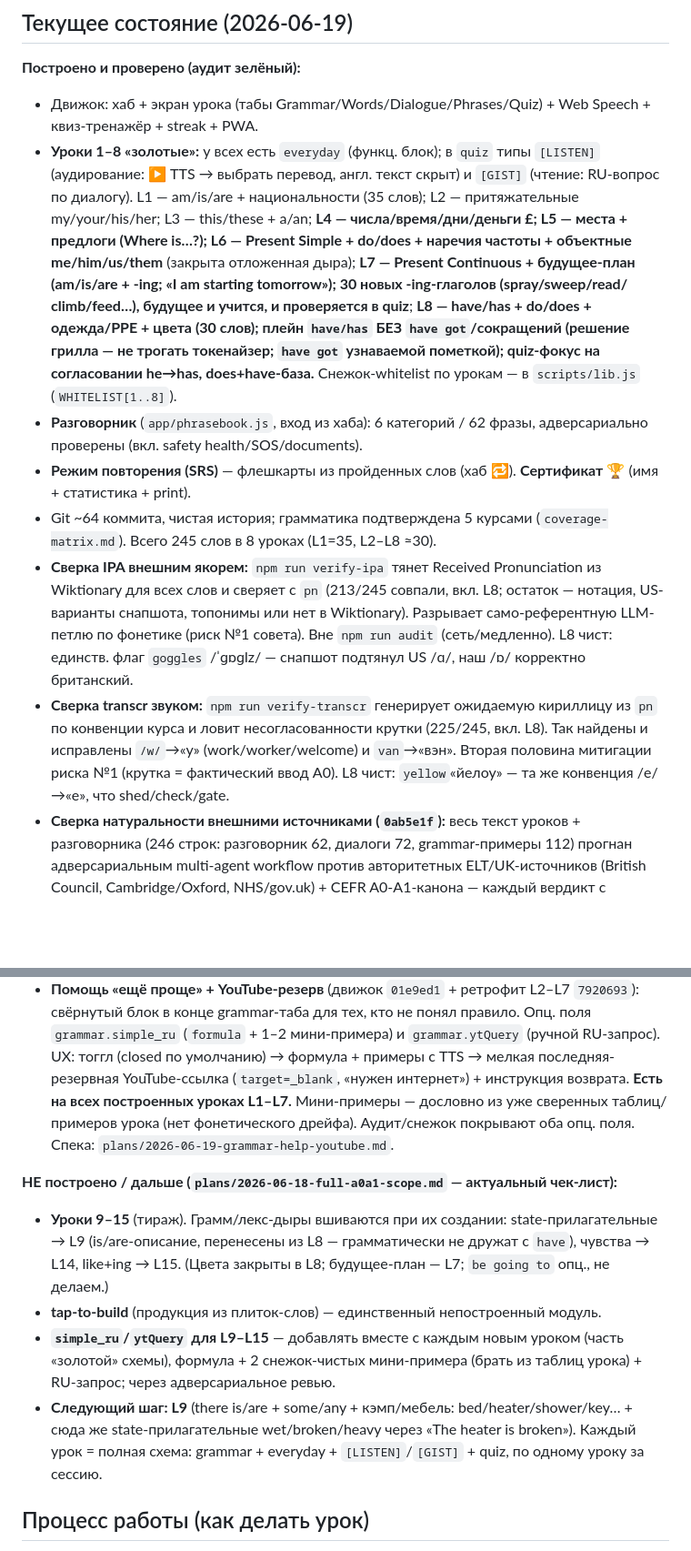
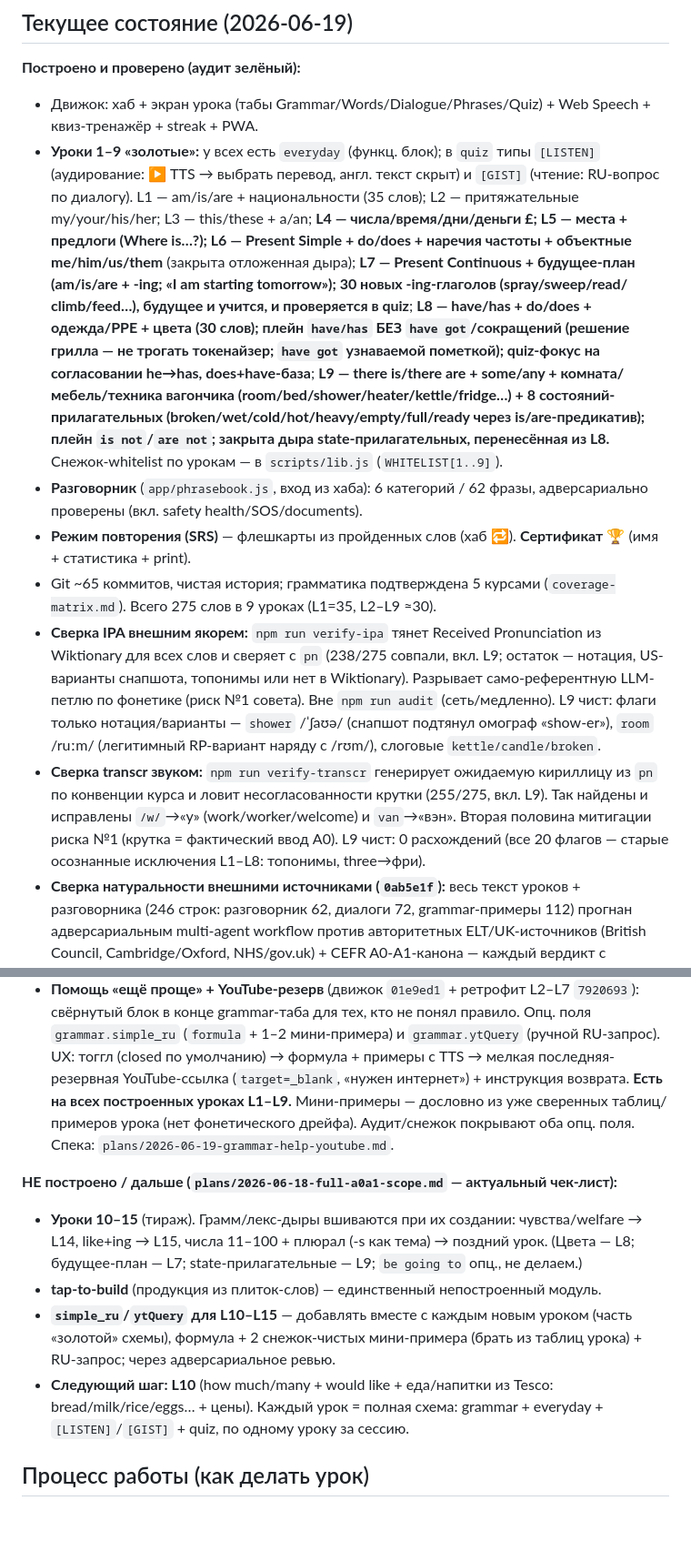
Before and after one commit to zoiruk/English-for-Seasonal-Workers, a Markdown page: CLAUDE.md, 2 parts joined by grey strips. Shown at 91% size. Drawn GitHub-style; blank space fills up the shorter version.

Commit message:
docs: sync state to L9 built; next step L10
CLAUDE.md + scope plan: lessons 1-9 golden, 275 words, WHITELIST[1..9],
verify-ipa 238/275 + verify-transcr 255/275 (L9 clean), state-adjective
gap closed in L9, stemmer short-word-plural gotcha recorded. Next: L10.

Co-Authored-By: Claude Opus 4.8 <noreply@anthropic.com>

```diff
--- a/CLAUDE.md
+++ b/CLAUDE.md
@@ -39,7 +39,7 @@
 **Построено и проверено (аудит зелёный):**
 - Движок: хаб + экран урока (табы Grammar/Words/Dialogue/Phrases/Quiz) + Web Speech +
   квиз-тренажёр + streak + PWA.
-- **Уроки 1–8 «золотые»:** у всех есть `everyday` (функц. блок); в `quiz` типы `[LISTEN]`
+- **Уроки 1–9 «золотые»:** у всех есть `everyday` (функц. блок); в `quiz` типы `[LISTEN]`
   (аудирование: ▶ TTS → выбрать перевод, англ. текст скрыт) и `[GIST]` (чтение: RU-вопрос по диалогу).
   L1 — am/is/are + национальности (35 слов); L2 — притяжательные my/your/his/her; L3 — this/these + a/an;
   **L4 — числа/время/дни/деньги £; L5 — места + предлоги (Where is…?); L6 — Present Simple + do/does +
@@ -47,23 +47,25 @@
   будущее-план (am/is/are + -ing; «I am starting tomorrow»); 30 новых -ing-глаголов (spray/sweep/read/
   climb/feed…), будущее и учится, и проверяется в quiz**; **L8 — have/has + do/does + одежда/PPE + цвета
   (30 слов); плейн `have/has` БЕЗ `have got`/сокращений (решение грилла — не трогать токенайзер; `have got`
-  узнаваемой пометкой); quiz-фокус на согласовании he→has, does+have-база.** Снежок-whitelist по урокам —
-  в `scripts/lib.js` (`WHITELIST[1..8]`).
+  узнаваемой пометкой); quiz-фокус на согласовании he→has, does+have-база**; **L9 — there is/there are +
+  some/any + комната/мебель/техника вагончика (room/bed/shower/heater/kettle/fridge…) + 8 состояний-прилагательных
+  (broken/wet/cold/hot/heavy/empty/full/ready через is/are-предикатив); плейн `is not`/`are not`; закрыта дыра
+  state-прилагательных, перенесённая из L8.** Снежок-whitelist по урокам — в `scripts/lib.js` (`WHITELIST[1..9]`).
 - **Разговорник** (`app/phrasebook.js`, вход из хаба): 6 категорий / 62 фразы, адверсариально
   проверены (вкл. safety health/SOS/documents).
 - **Режим повторения (SRS)** — флешкарты из пройденных слов (хаб 🔁). **Сертификат** 🏆
   (имя + статистика + print).
-- Git ~64 коммита, чистая история; грамматика подтверждена 5 курсами (`coverage-matrix.md`).
-  Всего 245 слов в 8 уроках (L1=35, L2–L8 ≈30).
+- Git ~65 коммитов, чистая история; грамматика подтверждена 5 курсами (`coverage-matrix.md`).
+  Всего 275 слов в 9 уроках (L1=35, L2–L9 ≈30).
 - **Сверка IPA внешним якорем:** `npm run verify-ipa` тянет Received Pronunciation из Wiktionary
-  для всех слов и сверяет с `pn` (213/245 совпали, вкл. L8; остаток — нотация, US-варианты снапшота,
+  для всех слов и сверяет с `pn` (238/275 совпали, вкл. L9; остаток — нотация, US-варианты снапшота,
   топонимы или нет в Wiktionary). Разрывает само-референтную LLM-петлю по фонетике (риск №1 совета).
-  Вне `npm run audit` (сеть/медленно). L8 чист: единств. флаг `goggles` /ˈɡɒɡlz/ — снапшот подтянул US /ɑ/,
-  наш /ɒ/ корректно британский.
+  Вне `npm run audit` (сеть/медленно). L9 чист: флаги только нотация/варианты — `shower` /ˈʃaʊə/ (снапшот
+  подтянул омограф «show-er»), `room` /ruːm/ (легитимный RP-вариант наряду с /rʊm/), слоговые `kettle/candle/broken`.
 - **Сверка transcr звуком:** `npm run verify-transcr` генерирует ожидаемую кириллицу из `pn` по
-  конвенции курса и ловит несогласованности крутки (225/245, вкл. L8). Так найдены и исправлены `/w/`→«у»
+  конвенции курса и ловит несогласованности крутки (255/275, вкл. L9). Так найдены и исправлены `/w/`→«у»
   (work/worker/welcome) и `van`→«вэн». Вторая половина митигации риска №1 (крутка = фактический ввод A0).
-  L8 чист: `yellow`«йелоу» — та же конвенция /e/→«е», что shed/check/gate.
+  L9 чист: 0 расхождений (все 20 флагов — старые осознанные исключения L1–L8: топонимы, three→фри).
 - **Сверка натуральности внешними источниками (`0ab5e1f`):** весь текст уроков + разговорника
   (246 строк: разговорник 62, диалоги 72, grammar-примеры 112) прогнан адверсариальным multi-agent
   workflow против авторитетных ELT/UK-источников (British Council, Cambridge/Oxford, NHS/gov.uk) +
@@ -77,20 +79,19 @@
   блок в конце grammar-таба для тех, кто не понял правило. Опц. поля `grammar.simple_ru` (`formula` +
   1–2 мини-примера) и `grammar.ytQuery` (ручной RU-запрос). UX: тоггл (closed по умолчанию) → формула +
   примеры с TTS → мелкая последняя-резервная YouTube-ссылка (`target=_blank`, «нужен интернет») +
-  инструкция возврата. **Есть на всех построенных уроках L1–L7.** Мини-примеры — дословно из уже
+  инструкция возврата. **Есть на всех построенных уроках L1–L9.** Мини-примеры — дословно из уже
   сверенных таблиц/примеров урока (нет фонетического дрейфа). Аудит/снежок покрывают оба опц. поля.
   Спека: `plans/2026-06-19-grammar-help-youtube.md`.
 
 **НЕ построено / дальше (`plans/2026-06-18-full-a0a1-scope.md` — актуальный чек-лист):**
-- **Уроки 9–15** (тираж). Грамм/лекс-дыры вшиваются при их создании: state-прилагательные → L9
-  (is/are-описание, перенесены из L8 — грамматически не дружат с `have`), чувства → L14, like+ing → L15.
-  (Цвета закрыты в L8; будущее-план — L7; `be going to` опц., не делаем.)
+- **Уроки 10–15** (тираж). Грамм/лекс-дыры вшиваются при их создании: чувства/welfare → L14, like+ing → L15,
+  числа 11–100 + плюрал (-s как тема) → поздний урок. (Цвета — L8; будущее-план — L7; state-прилагательные — L9;
+  `be going to` опц., не делаем.)
 - **tap-to-build** (продукция из плиток-слов) — единственный непостроенный модуль.
-- **`simple_ru`/`ytQuery` для L9–L15** — добавлять вместе с каждым новым уроком (часть «золотой» схемы),
+- **`simple_ru`/`ytQuery` для L10–L15** — добавлять вместе с каждым новым уроком (часть «золотой» схемы),
   формула + 2 снежок-чистых мини-примера (брать из таблиц урока) + RU-запрос; через адверсариальное ревью.
-- **Следующий шаг: L9** (there is/are + some/any + кэмп/мебель: bed/heater/shower/key… + сюда же
-  state-прилагательные wet/broken/heavy через «The heater is broken»). Каждый урок = полная схема:
-  grammar + everyday + `[LISTEN]`/`[GIST]` + quiz, по одному уроку за сессию.
+- **Следующий шаг: L10** (how much/many + would like + еда/напитки из Tesco: bread/milk/rice/eggs… + цены).
+  Каждый урок = полная схема: grammar + everyday + `[LISTEN]`/`[GIST]` + quiz, по одному уроку за сессию.
 
 ## Процесс работы (как делать урок)
 
```
Also changed, not shown: other parts of CLAUDE.md (+4 -0 lines), plans/2026-06-18-full-a0a1-scope.md (+14 -5 lines).
